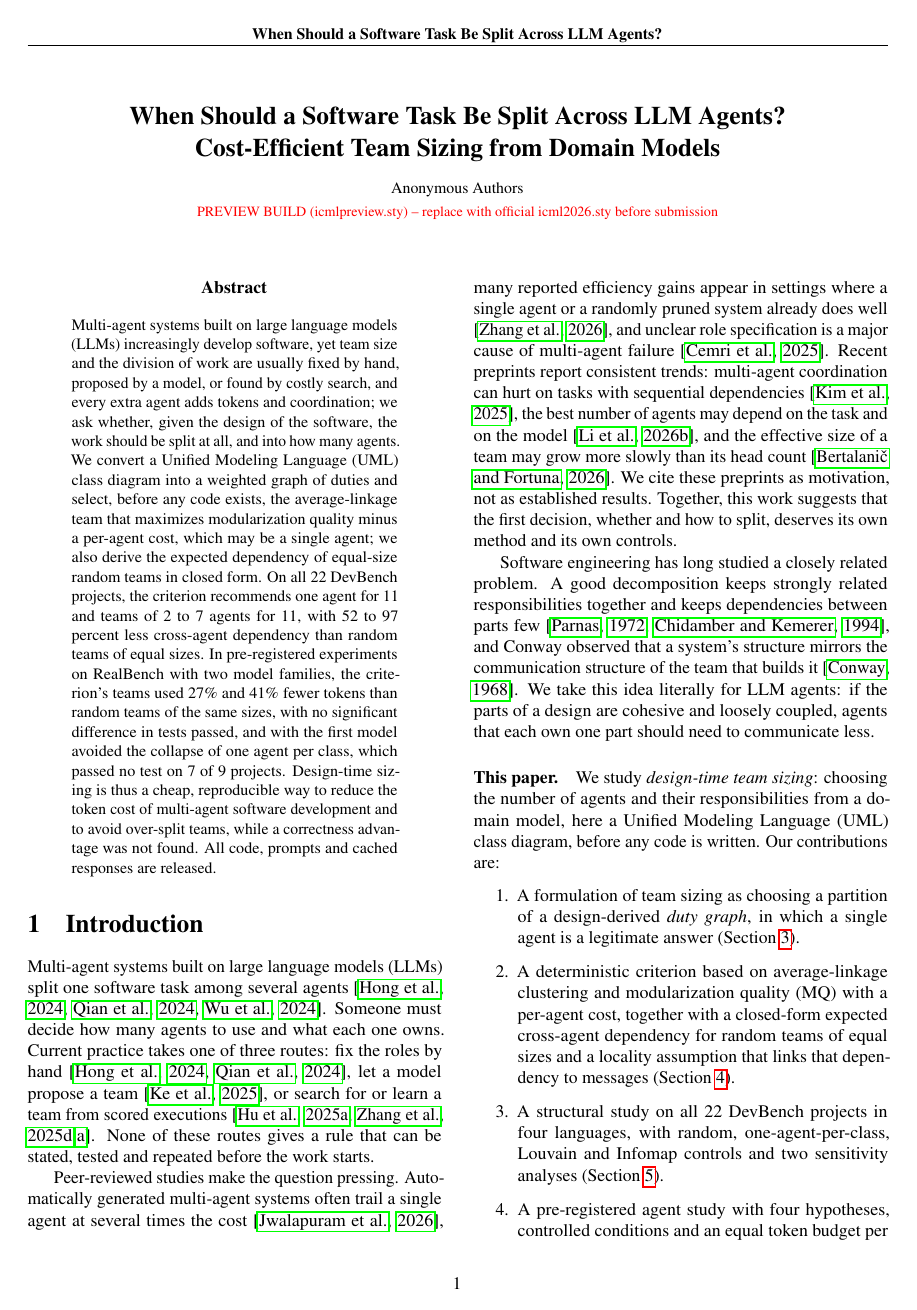
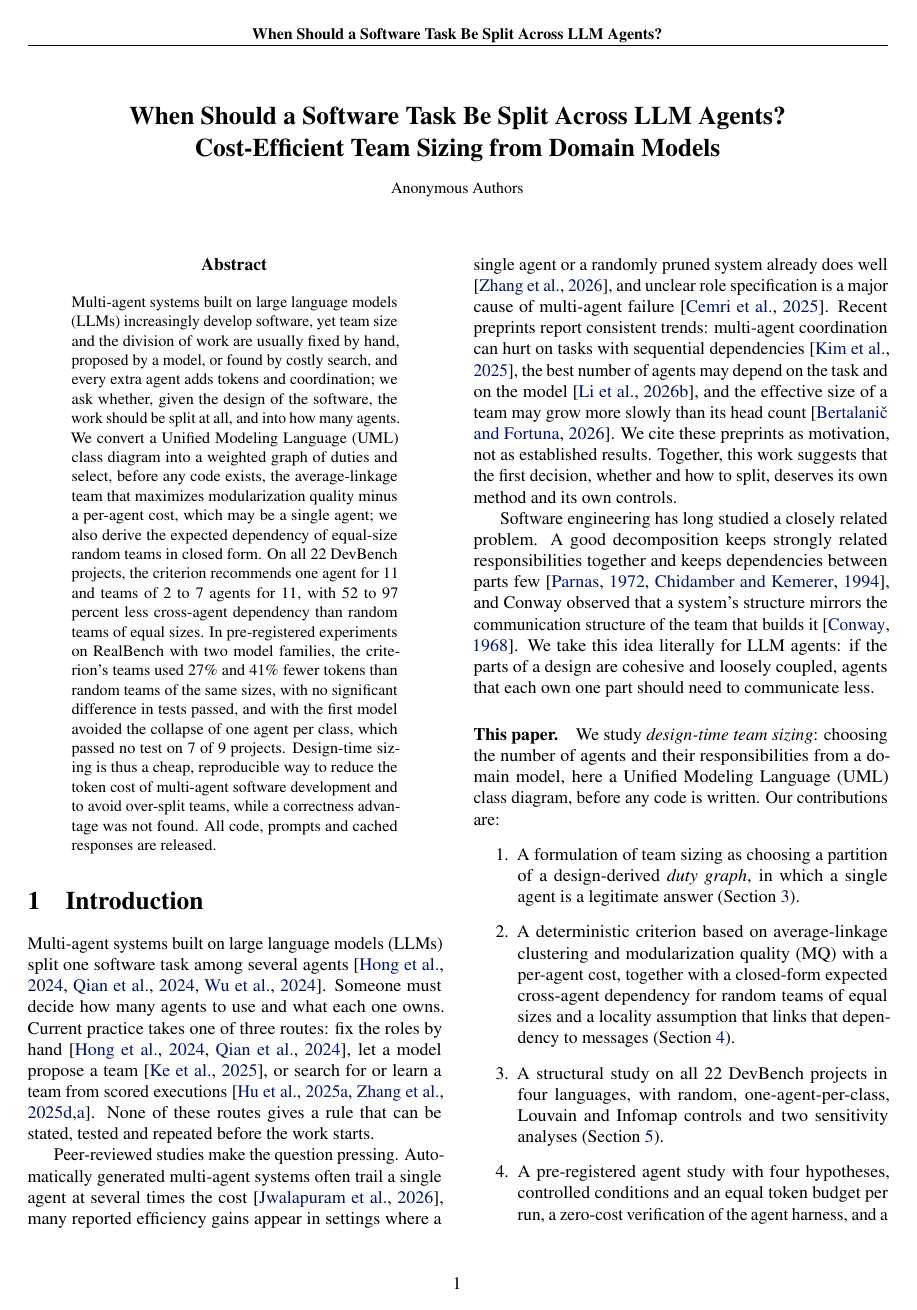
Before and after one commit to wijayasekarageyashmithadilshan-dot/objectgraph-agent, a LaTeX paper (paper/main.tex, which reads paper/icmlpreview.sty): page 1 of 14. The pictures show the PDF file paper/main.pdf that the author committed with the source.

Commit message:
ICML drafts: dark-blue citation links instead of boxes; drop red preview line
Co-Authored-By: Claude Opus 5.5 <noreply@anthropic.com>
Claude-Session: https://claude.ai/code/session_01NyJV4Wu7eZhMDC2mQCbKg9

```diff
--- a/paper/icmlpreview.sty
+++ b/paper/icmlpreview.sty
@@ -16,7 +16,7 @@
 \newcommand{\icmltitle}[1]{\begin{center}{\Large\bfseries #1\par}\end{center}
   \ifdefined\icmlshowauthors\else
   \begin{center}{\small Anonymous Authors\par}\vskip 0.05in
-  {\footnotesize\color{red} PREVIEW BUILD (icmlpreview.sty) -- replace with official icml2026.sty before submission\par}\end{center}\fi}
+  \end{center}\fi}
 \newif\ificml@first
 \newenvironment{icmlauthorlist}{\ifdefined\icmlshowauthors\begin{center}\small\bfseries\icml@firsttrue\fi}%
   {\ifdefined\icmlshowauthors\end{center}\fi}
--- a/paper/main.tex
+++ b/paper/main.tex
@@ -10,7 +10,9 @@
 \usepackage{amsmath,amssymb,amsthm,mathtools}
 \usepackage{xspace}
 \usepackage{xcolor}
-\usepackage{hyperref}
+\usepackage{xcolor}
+\definecolor{mydarkblue}{rgb}{0,0.08,0.45}
+\usepackage[colorlinks=true,linkcolor=mydarkblue,citecolor=mydarkblue,urlcolor=mydarkblue,filecolor=mydarkblue]{hyperref}
 \usepackage{algorithm}
 \usepackage{algpseudocode}
 \IfFileExists{icml2026.sty}{\usepackage{icml2026}}{\usepackage{icmlpreview}}
```
Also changed, not shown: paper/main_authors.tex (+3 -1 lines), paper/main.pdf, paper/main_authors.pdf.
